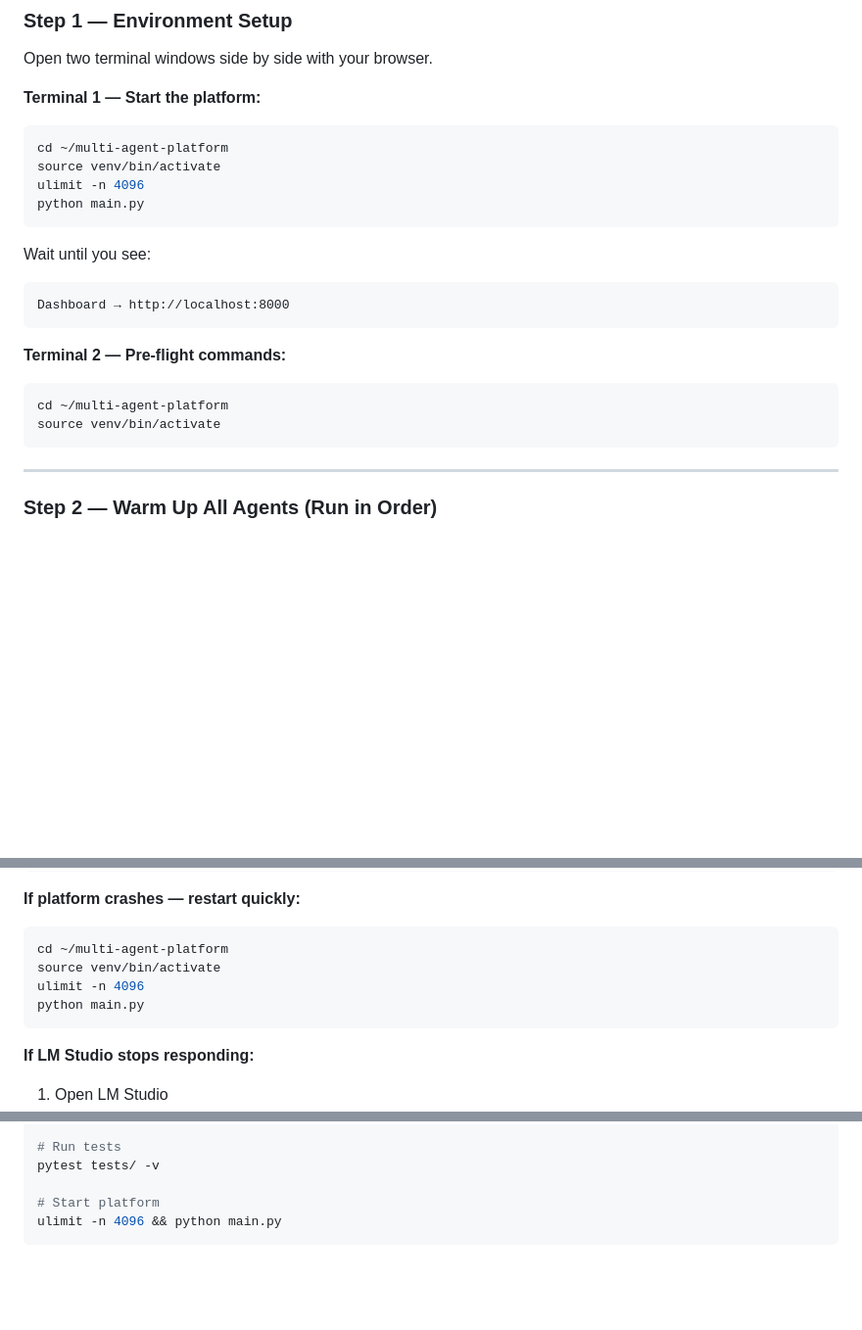
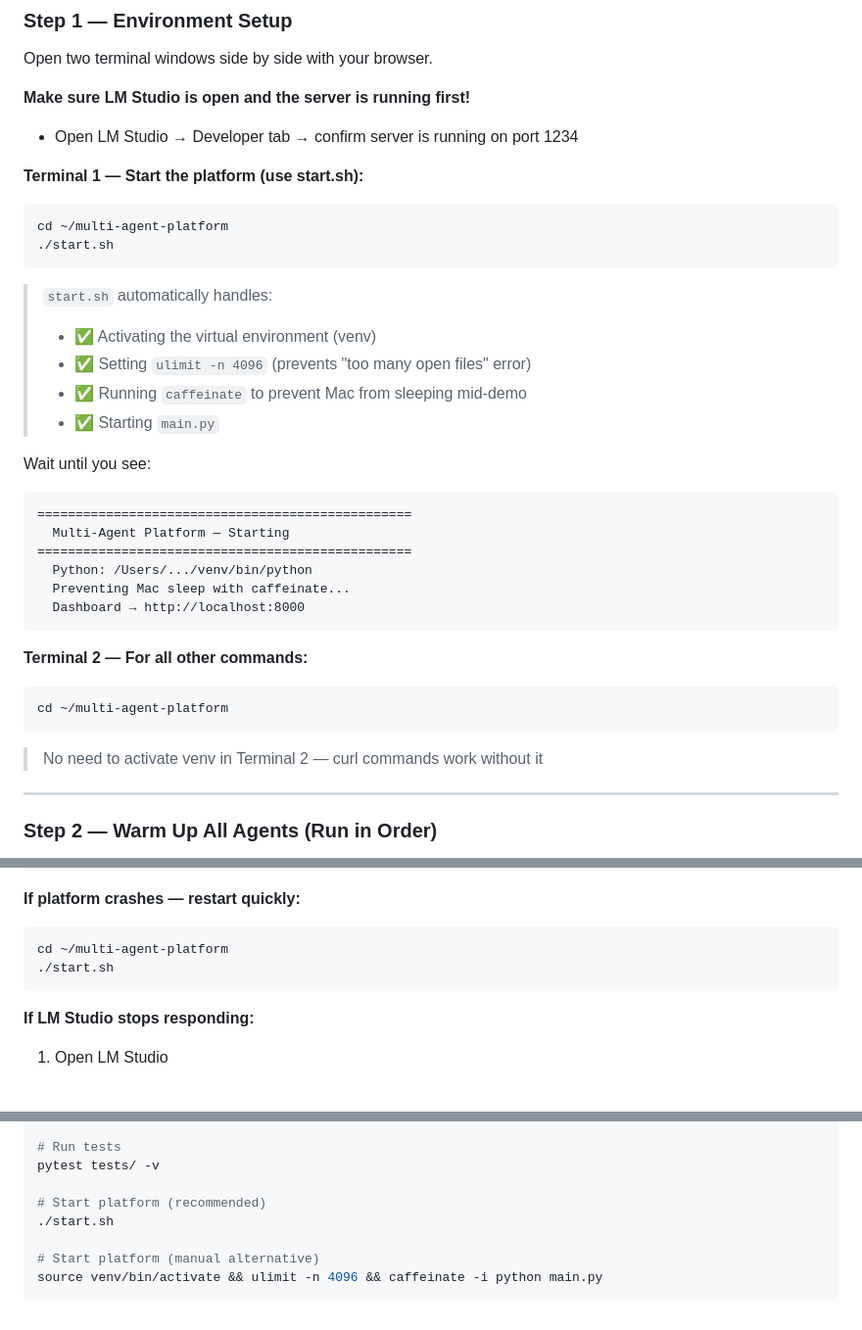
Before and after one commit to zaff3r-githubid/multi-agent-platform, a Markdown page: TALKING_POINTS.md, 3 parts joined by grey strips. Shown at 98% size. GitHub-like rendering; blank space fills up the shorter version.

Commit message:
Update talking points: replace manual startup with ./start.sh

````diff
--- a/TALKING_POINTS.md
+++ b/TALKING_POINTS.md
@@ -14,24 +14,36 @@
 ### Step 1 — Environment Setup
 Open two terminal windows side by side with your browser.
 
-**Terminal 1 — Start the platform:**
+**Make sure LM Studio is open and the server is running first!**
+- Open LM Studio → Developer tab → confirm server is running on port 1234
+
+**Terminal 1 — Start the platform (use start.sh):**
 ```bash
 cd ~/multi-agent-platform
-source venv/bin/activate
-ulimit -n 4096
-python main.py
+./start.sh
 ```
+
+> `start.sh` automatically handles:
+> - ✅ Activating the virtual environment (venv)
+> - ✅ Setting `ulimit -n 4096` (prevents "too many open files" error)
+> - ✅ Running `caffeinate` to prevent Mac from sleeping mid-demo
+> - ✅ Starting `main.py`
 
 Wait until you see:
 ```
-Dashboard → http://localhost:8000
+=================================================
+  Multi-Agent Platform — Starting
+=================================================
+  Python: /Users/.../venv/bin/python
+  Preventing Mac sleep with caffeinate...
+  Dashboard → http://localhost:8000
 ```
 
-**Terminal 2 — Pre-flight commands:**
+**Terminal 2 — For all other commands:**
 ```bash
 cd ~/multi-agent-platform
-source venv/bin/activate
 ```
+> No need to activate venv in Terminal 2 — curl commands work without it
 
 ---
 
@@ -361,9 +373,7 @@ curl -X POST http://localhost:8000/api/agents/arabic_word/run
 **If platform crashes — restart quickly:**
 ```bash
 cd ~/multi-agent-platform
-source venv/bin/activate
-ulimit -n 4096
-python main.py
+./start.sh
 ```
 
 **If LM Studio stops responding:**
@@ -404,6 +414,9 @@ curl http://localhost:8000/api/arabic/today
 # Run tests
 pytest tests/ -v
 
-# Start platform
-ulimit -n 4096 && python main.py
+# Start platform (recommended)
+./start.sh
+
+# Start platform (manual alternative)
+source venv/bin/activate && ulimit -n 4096 && caffeinate -i python main.py
 ```
````
